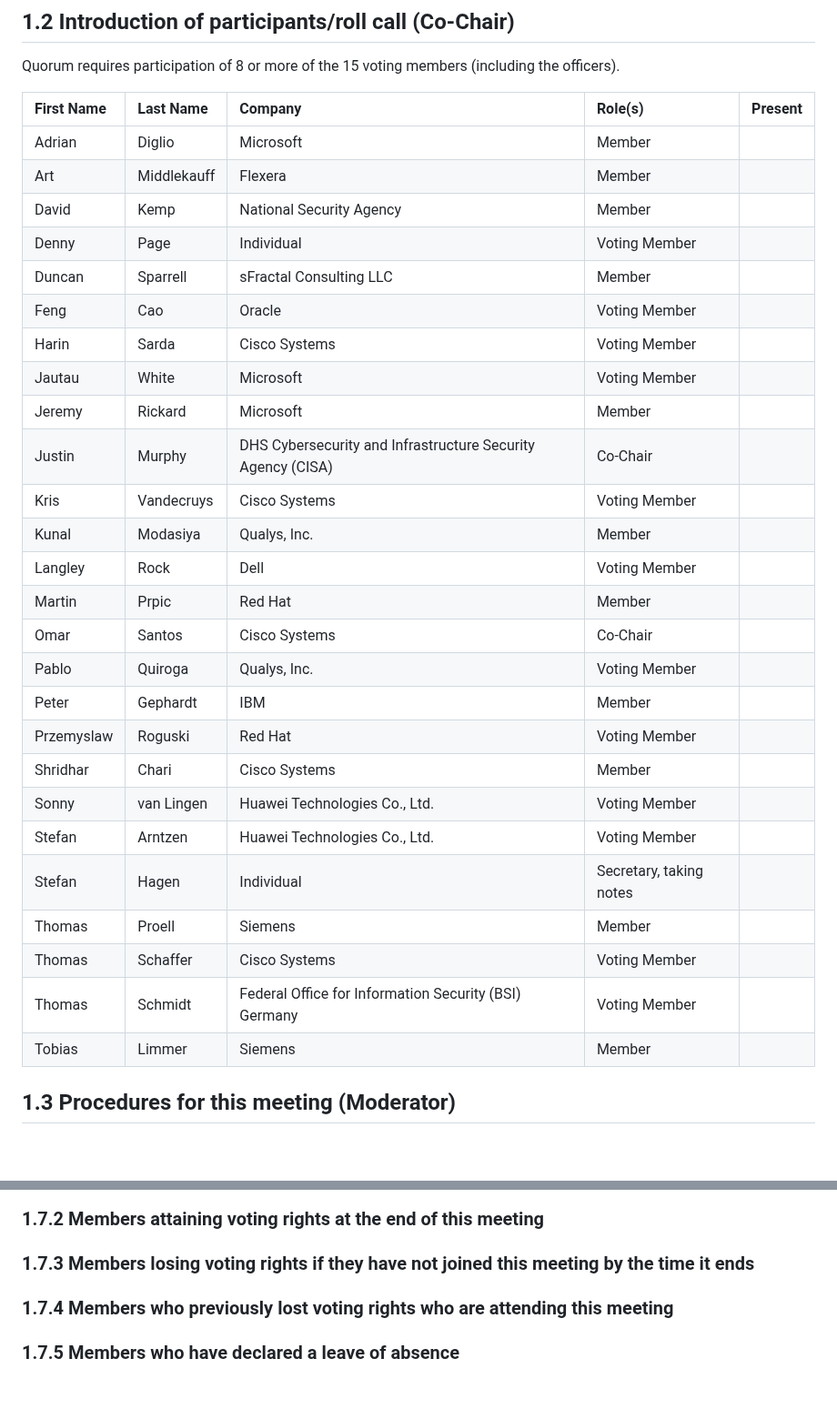
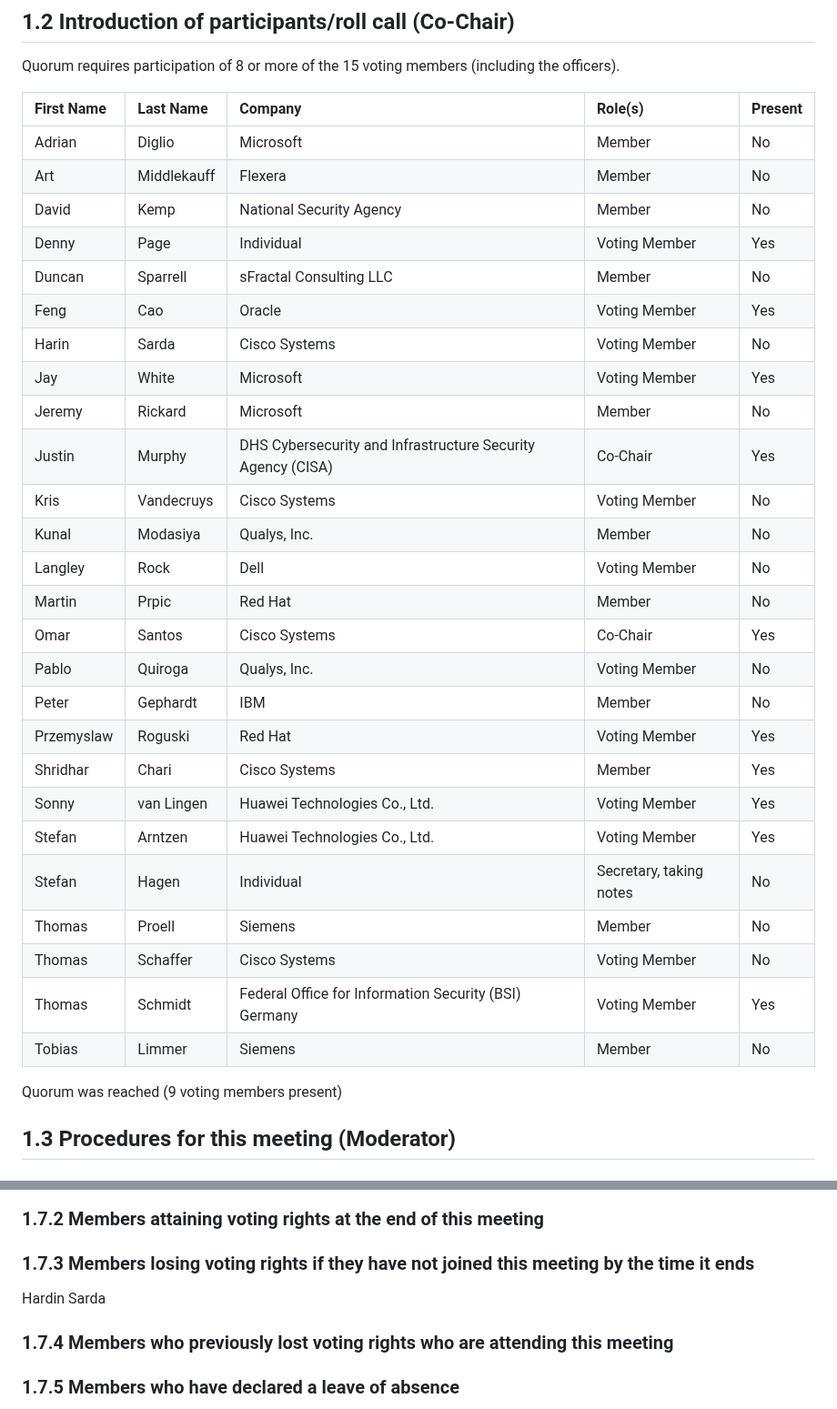
Before and after one commit to oasis-tcs/openeox, a Markdown page: meeting-minutes/2025/2025-03-19.md, 2 parts joined by grey strips. Shown at 91% size. GitHub-like rendering; blank space fills up the shorter version.

Commit message:
Add attendance, quorum info, and voting rights

```diff
--- a/meeting-minutes/2025/2025-03-19.md
+++ b/meeting-minutes/2025/2025-03-19.md
@@ -8,32 +8,34 @@ Quorum requires participation of 8 or more of the 15 voting members (including t
 
 | First Name | Last Name   | Company                                                     | Role(s)                 | Present |
 |:-----------|:------------|:------------------------------------------------------------|:------------------------|:--------|
-| Adrian     | Diglio      | Microsoft                                                   | Member                  |         |
-| Art        | Middlekauff | Flexera                                                     | Member                  |         |
-| David      | Kemp        | National Security Agency                                    | Member                  |         |
-| Denny      | Page        | Individual                                                  | Voting Member           |         |
-| Duncan     | Sparrell    | sFractal Consulting LLC                                     | Member                  |         |
-| Feng       | Cao         | Oracle                                                      | Voting Member           |         |
-| Harin      | Sarda       | Cisco Systems                                               | Voting Member           |         |
-| Jautau     | White       | Microsoft                                                   | Voting Member           |         |
-| Jeremy     | Rickard     | Microsoft                                                   | Member                  |         |
-| Justin     | Murphy      | DHS Cybersecurity and Infrastructure Security Agency (CISA) | Co-Chair                |         |
-| Kris       | Vandecruys  | Cisco Systems                                               | Voting Member           |         |
-| Kunal      | Modasiya    | Qualys, Inc.                                                | Member                  |         |
-| Langley    | Rock        | Dell                                                        | Voting Member           |         |
-| Martin     | Prpic       | Red Hat                                                     | Member                  |         |
-| Omar       | Santos      | Cisco Systems                                               | Co-Chair                |         |
-| Pablo      | Quiroga     | Qualys, Inc.                                                | Voting Member           |         |
-| Peter      | Gephardt    | IBM                                                         | Member                  |         |
-| Przemyslaw | Roguski     | Red Hat                                                     | Voting Member           |         |
-| Shridhar   | Chari       | Cisco Systems                                               | Member                  |         |
-| Sonny      | van Lingen  | Huawei Technologies Co., Ltd.                               | Voting Member           |         |
-| Stefan     | Arntzen     | Huawei Technologies Co., Ltd.                               | Voting Member           |         |
-| Stefan     | Hagen       | Individual                                                  | Secretary, taking notes |         |
-| Thomas     | Proell      | Siemens                                                     | Member                  |         |
-| Thomas     | Schaffer    | Cisco Systems                                               | Voting Member           |         |
-| Thomas     | Schmidt     | Federal Office for Information Security (BSI) Germany       | Voting Member           |         |
-| Tobias     | Limmer      | Siemens                                                     | Member                  |         |
+| Adrian     | Diglio      | Microsoft                                                   | Member                  | No      |
+| Art        | Middlekauff | Flexera                                                     | Member                  | No      |
+| David      | Kemp        | National Security Agency                                    | Member                  | No      |
+| Denny      | Page        | Individual                                                  | Voting Member           | Yes     |
+| Duncan     | Sparrell    | sFractal Consulting LLC                                     | Member                  | No      |
+| Feng       | Cao         | Oracle                                                      | Voting Member           | Yes     |
+| Harin      | Sarda       | Cisco Systems                                               | Voting Member           | No      |
+| Jay        | White       | Microsoft                                                   | Voting Member           | Yes     |
+| Jeremy     | Rickard     | Microsoft                                                   | Member                  | No      |
+| Justin     | Murphy      | DHS Cybersecurity and Infrastructure Security Agency (CISA) | Co-Chair                | Yes     |
+| Kris       | Vandecruys  | Cisco Systems                                               | Voting Member           | No      |
+| Kunal      | Modasiya    | Qualys, Inc.                                                | Member                  | No      |
+| Langley    | Rock        | Dell                                                        | Voting Member           | No      |
+| Martin     | Prpic       | Red Hat                                                     | Member                  | No      |
+| Omar       | Santos      | Cisco Systems                                               | Co-Chair                | Yes     |
+| Pablo      | Quiroga     | Qualys, Inc.                                                | Voting Member           | No      |
+| Peter      | Gephardt    | IBM                                                         | Member                  | No      |
+| Przemyslaw | Roguski     | Red Hat                                                     | Voting Member           | Yes     |
+| Shridhar   | Chari       | Cisco Systems                                               | Member                  | Yes     |
+| Sonny      | van Lingen  | Huawei Technologies Co., Ltd.                               | Voting Member           | Yes     |
+| Stefan     | Arntzen     | Huawei Technologies Co., Ltd.                               | Voting Member           | Yes     |
+| Stefan     | Hagen       | Individual                                                  | Secretary, taking notes | No      |
+| Thomas     | Proell      | Siemens                                                     | Member                  | No      |
+| Thomas     | Schaffer    | Cisco Systems                                               | Voting Member           | No      |
+| Thomas     | Schmidt     | Federal Office for Information Security (BSI) Germany       | Voting Member           | Yes     |
+| Tobias     | Limmer      | Siemens                                                     | Member                  | No      |
+
+Quorum was reached (9 voting members present)
 
 ## 1.3 Procedures for this meeting (Moderator)
 
@@ -57,6 +59,8 @@ Quorum requires participation of 8 or more of the 15 voting members (including t
 ### 1.7.2 Members attaining voting rights at the end of this meeting
 
 ### 1.7.3 Members losing voting rights if they have not joined this meeting by the time it ends
+
+Hardin Sarda
 
 ### 1.7.4 Members who previously lost voting rights who are attending this meeting
 
```
